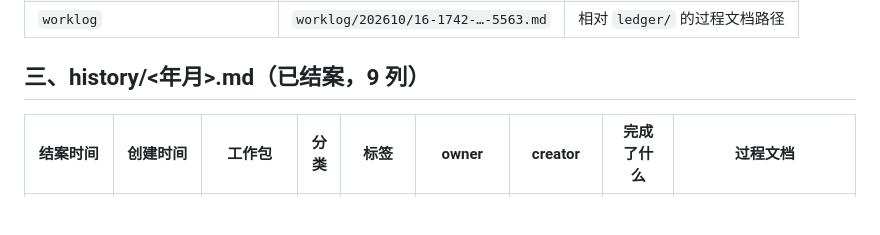
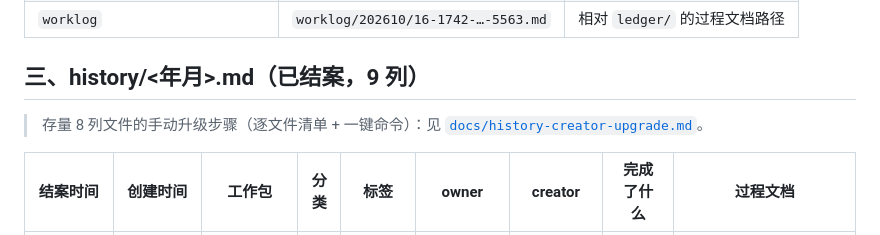
Before and after one commit to cq-guojia/dsh-task-ledger, a Markdown page: docs/design/ledger-data.md, the part around the change. Drawn GitHub-style; blank space fills up the shorter version.

Commit message:
docs: history 手动升级 9 列指南（5 工作区 7 文件逐个清单 + 一键命令），开发期不做自动迁移

```diff
--- a/docs/design/ledger-data.md
+++ b/docs/design/ledger-data.md
@@ -33,6 +33,8 @@
 
 ## 三、history/<年月>.md（已结案，9 列）
 
+> 存量 8 列文件的手动升级步骤（逐文件清单 + 一键命令）：见 [`docs/history-creator-upgrade.md`](../history-creator-upgrade.md)。
+
 | 结案时间 | 创建时间 | 工作包 | 分类 | 标签 | owner | creator | 完成了什么 | 过程文档 |
 |---|---|---|---|---|---|---|---|---|
 | 2026-10-16 09:18:12 | 2026-10-16 08:22:40 | koc-ledger-progress 改造为 DSH 插件调研… | 调研 | DSH、台账、NPM | @GuoJia-Agent | @GuoJia-Agent | 调研完成并落地：… | [../worklog/202610/16-0822-….md](../worklog/202610/16-0822-….md) |
```
Also changed, not shown: docs/history-creator-upgrade.md (added, +91 -0 lines), 1 other file.
